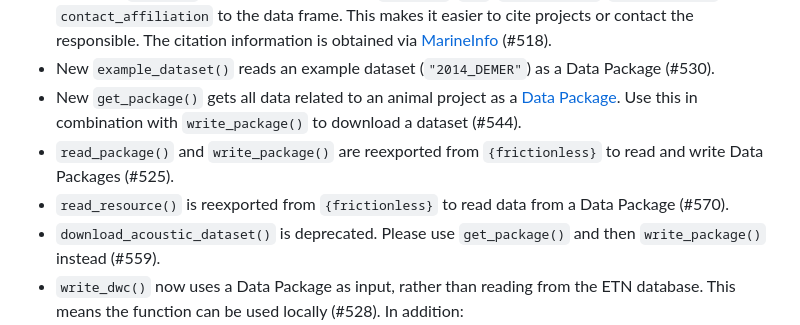
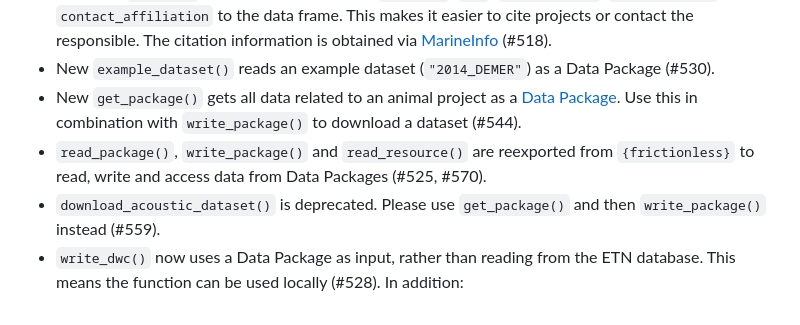
Before and after one commit to inbo/etn, a Markdown page: NEWS.md, the part around the change. Rendered like a GitHub page.

Commit message:
Merge two items into one

```diff
--- a/NEWS.md
+++ b/NEWS.md
@@ -4,8 +4,7 @@
 * `get_acoustic_projects()`, `get_animal_projects()` and `get_cpod_projects()` now have an optional argument `citation`, which adds the columns `citation`, `doi`, `contact_name`, `contact_email` and `contact_affiliation` to the data frame. This makes it easier to cite projects or contact the responsible. The citation information is obtained via [MarineInfo](https://marineinfo.org) (#518).
 * New `example_dataset()` reads an example dataset (`"2014_DEMER"`) as a Data Package (#530).
 * New `get_package()` gets all data related to an animal project as a [Data Package](https://specs.frictionlessdata.io/data-package/). Use this in combination with `write_package()` to download a dataset (#544).
-* `read_package()` and `write_package()` are reexported from `{frictionless}` to read and write Data Packages (#525).
-* `read_resource()` is reexported from `{frictionless}` to read data from a Data Package (#570).
+* `read_package()`, `write_package()` and `read_resource()` are reexported from `{frictionless}` to read, write and access data from Data Packages (#525, #570).
 * `download_acoustic_dataset()` is deprecated. Please use `get_package()` and then `write_package()` instead (#559).
 * `write_dwc()` now uses a Data Package as input, rather than reading from the ETN database. This means the function can be used locally (#528). In addition:
   * The function writes the output file as `occurrence.csv` (previously `dwc_occurrence.csv`) and adds a `meta.xml` file.
```
